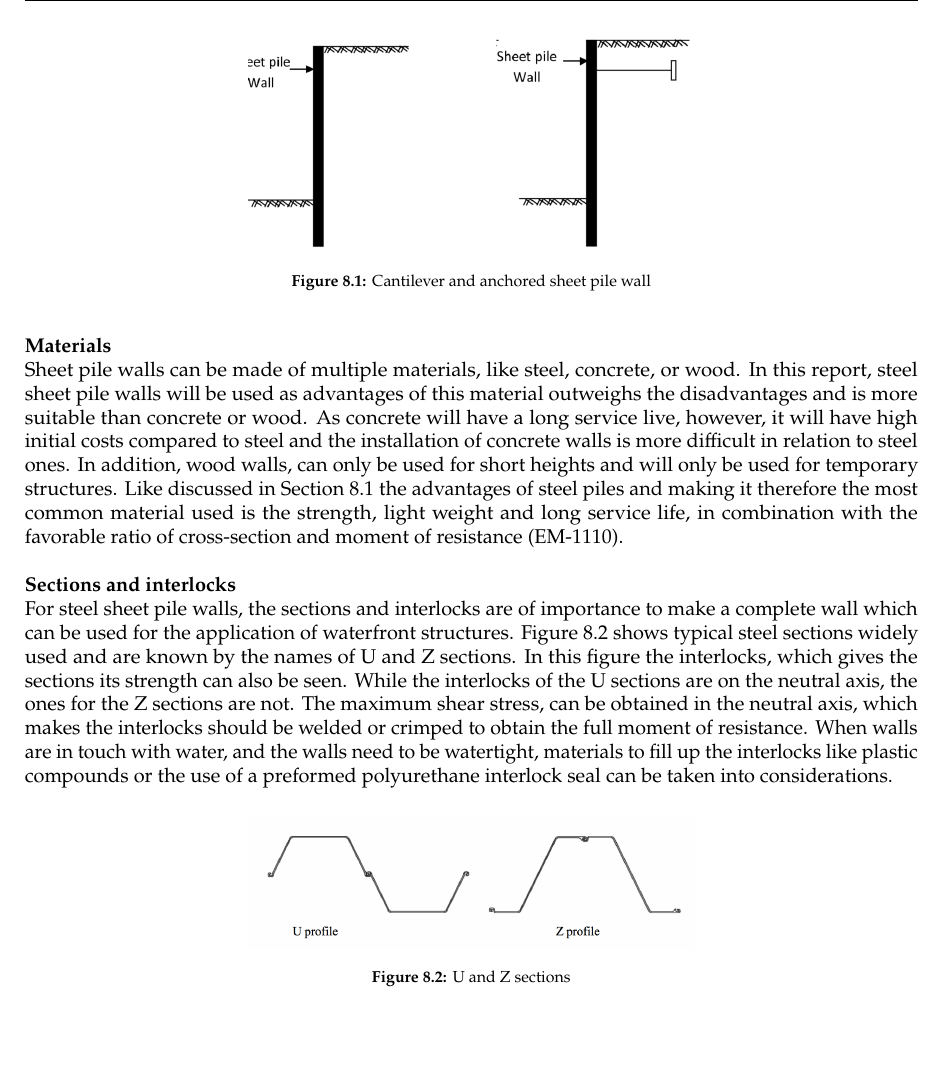
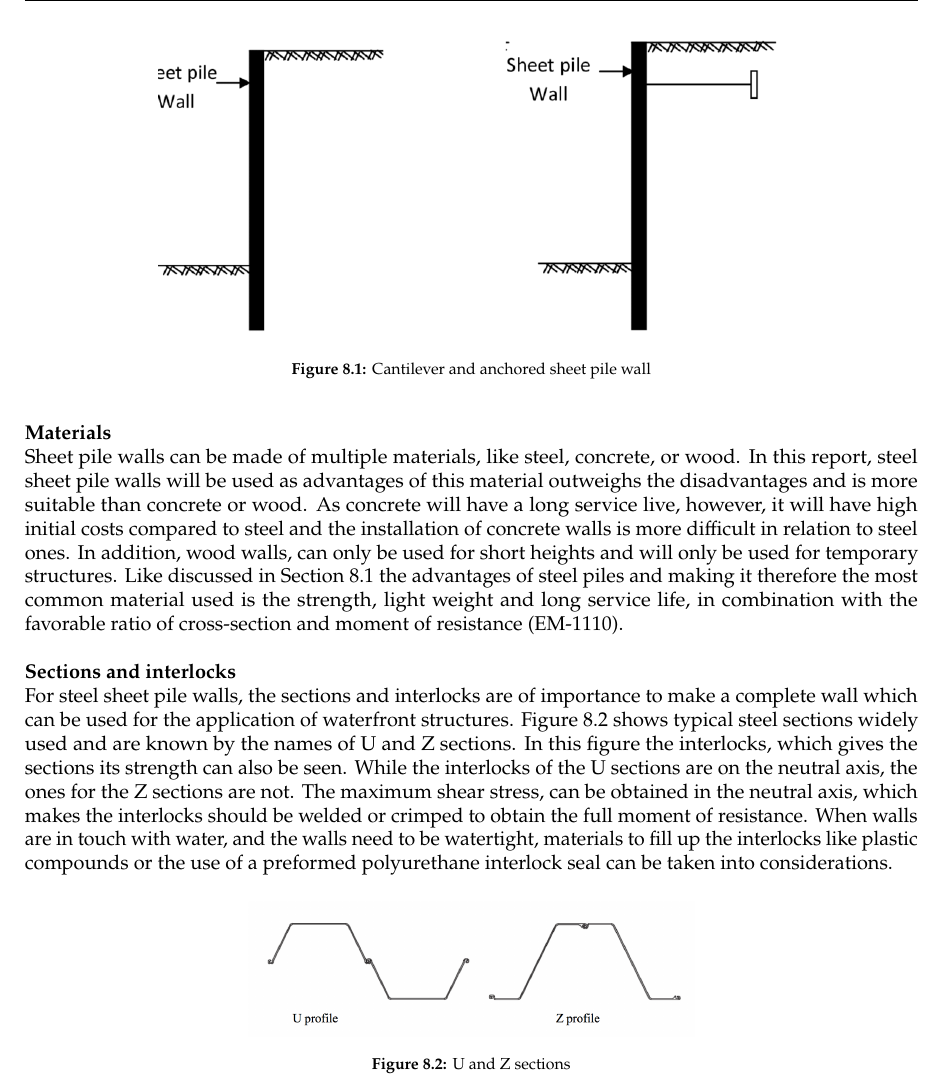
Before and after one commit to Njeapp2/bibtex, a LaTeX thesis (report.tex, which reads mainmatter/8-Mitigation.tex): part of page 88 of 142, cut so that both start at the same text, the shorter picture padded with empty space. Compiled offline with pdfLaTeX.

Commit message:
Update on Overleaf.

```diff
--- a/mainmatter/8-Mitigation.tex
+++ b/mainmatter/8-Mitigation.tex
@@ -56,7 +56,7 @@ The types of steel sheet pile walls most used in practice are cantilever and anc
 
 \begin{figure}[H]
     \centering
-    \includegraphics[width=0.50\linewidth]{figures/ch8/Anchored-Sheet-pile-wall.png}
+    \includegraphics[width=0.70\linewidth]{figures/ch8/Anchored-Sheet-pile-wall.png}
     \caption{Cantilever and anchored sheet pile wall}
     \label{fig:sheetpiles}
 \end{figure}
```
